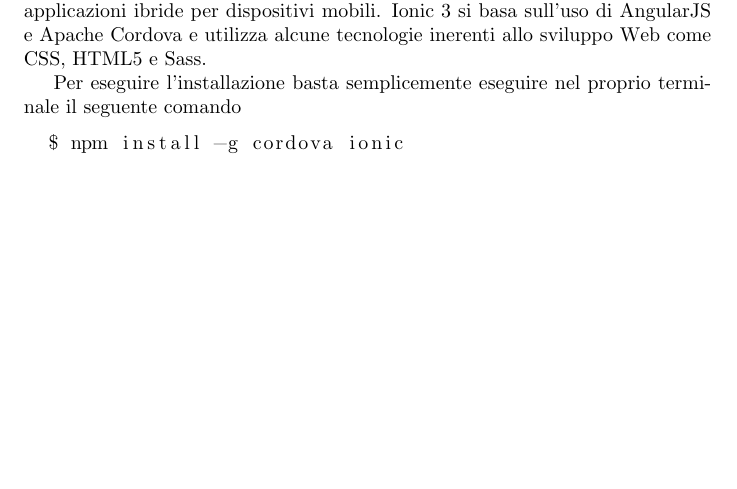
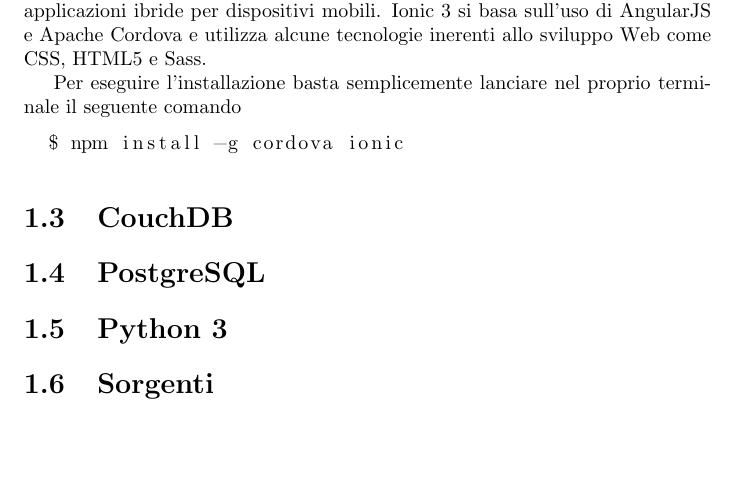
Before and after one commit to davideimola/CoachingApplication-Documentation-Thesis, a LaTeX thesis (thesis.tex): part of page 7 of 7, cut so that both start at the same text. Compiled offline with pdfLaTeX.

Commit message:
Modified sections

```diff
--- a/thesis.tex
+++ b/thesis.tex
@@ -99,12 +100,22 @@
 Per lo sviluppo della nostra applicazione si \`{e} utilizzato principalmente Ionic nella sua versione 3, un famoso e completo {\foreignlanguage{english} SDK open-source} per lo sviluppo di applicazioni ibride per dispositivi mobili.
 Ionic 3 si basa sull'uso di AngularJS e Apache Cordova e utilizza alcune tecnologie inerenti allo sviluppo {\foreignlanguage{english} Web} come CSS, HTML5 e Sass.
 
-Per eseguire l'installazione basta semplicemente eseguire nel proprio terminale il seguente comando
+Per eseguire l'installazione basta semplicemente lanciare nel proprio terminale il seguente comando
 \begin{lstlisting}[language=bash]
   $ npm install -g cordova ionic
 \end{lstlisting}
 
-\
+
+\section{CouchDB}
+
+
+\section{PostgreSQL}
+
+
+\section{Python 3}
+
+
+\section{Sorgenti}
 
 
 \end{document}
```
Also changed, not shown: thesis.tex (1 more changed lines).
